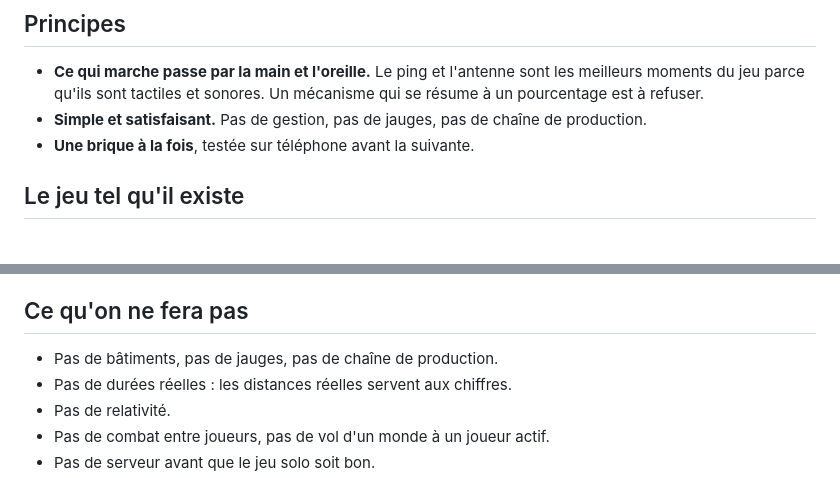
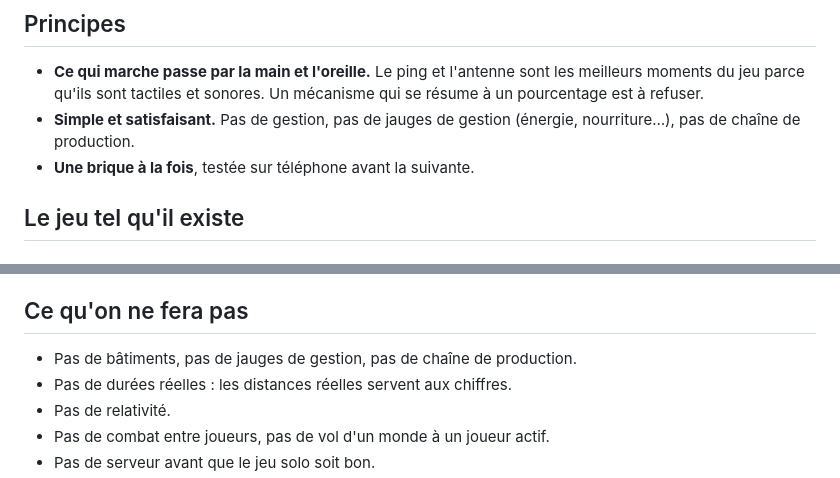
Before and after one commit to adriendanslalune/parsec-and-co, a Markdown page: fiche.md, 2 parts joined by grey strips. Drawn GitHub-style.

Commit message:
Fiche : pas de jauges de gestion
Le principe visait les jauges de gestion (énergie, nourriture), pas la jauge
de progression du grand compteur.

Co-Authored-By: Claude Opus 5.5 <noreply@anthropic.com>
Claude-Session: https://claude.ai/code/session_01RhB1pCaJN15SemUTb72qnL

```diff
--- a/fiche.md
+++ b/fiche.md
@@ -11,7 +11,7 @@ Ton : H2G2 et le Disque-monde, humour et absurde. Dessin : Moebius, ligne claire
 ## Principes
 
 - **Ce qui marche passe par la main et l'oreille.** Le ping et l'antenne sont les meilleurs moments du jeu parce qu'ils sont tactiles et sonores. Un mécanisme qui se résume à un pourcentage est à refuser.
-- **Simple et satisfaisant.** Pas de gestion, pas de jauges, pas de chaîne de production.
+- **Simple et satisfaisant.** Pas de gestion, pas de jauges de gestion (énergie, nourriture…), pas de chaîne de production.
 - **Une brique à la fois**, testée sur téléphone avant la suivante.
 
 ## Le jeu tel qu'il existe
@@ -115,7 +115,7 @@ localStorage, clés `parsec.*` (seed, joueur, decouverts, explores, soute, vol,
 5. **Play Store**.
 
 ## Ce qu'on ne fera pas
-- Pas de bâtiments, pas de jauges, pas de chaîne de production.
+- Pas de bâtiments, pas de jauges de gestion, pas de chaîne de production.
 - Pas de durées réelles : les distances réelles servent aux chiffres.
 - Pas de relativité.
 - Pas de combat entre joueurs, pas de vol d'un monde à un joueur actif.
```
